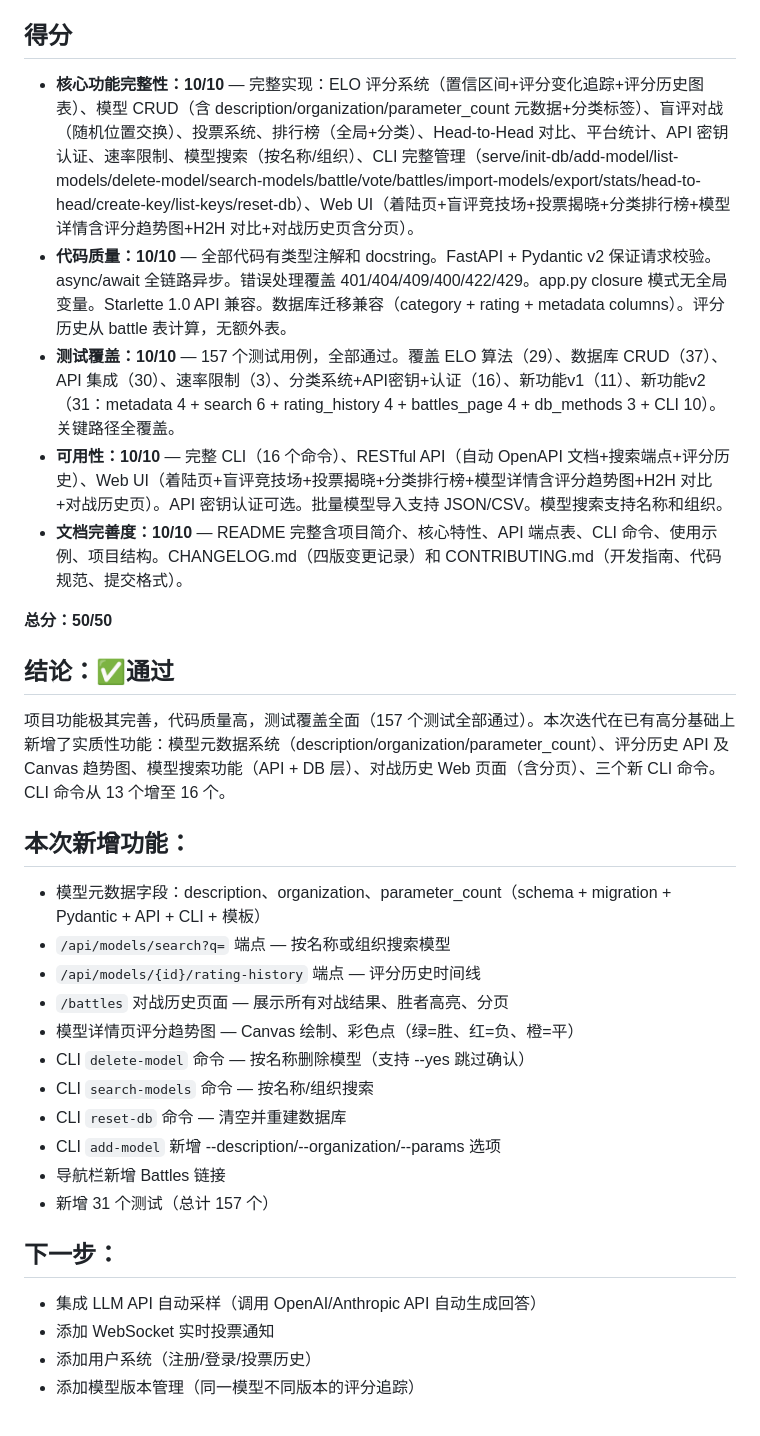
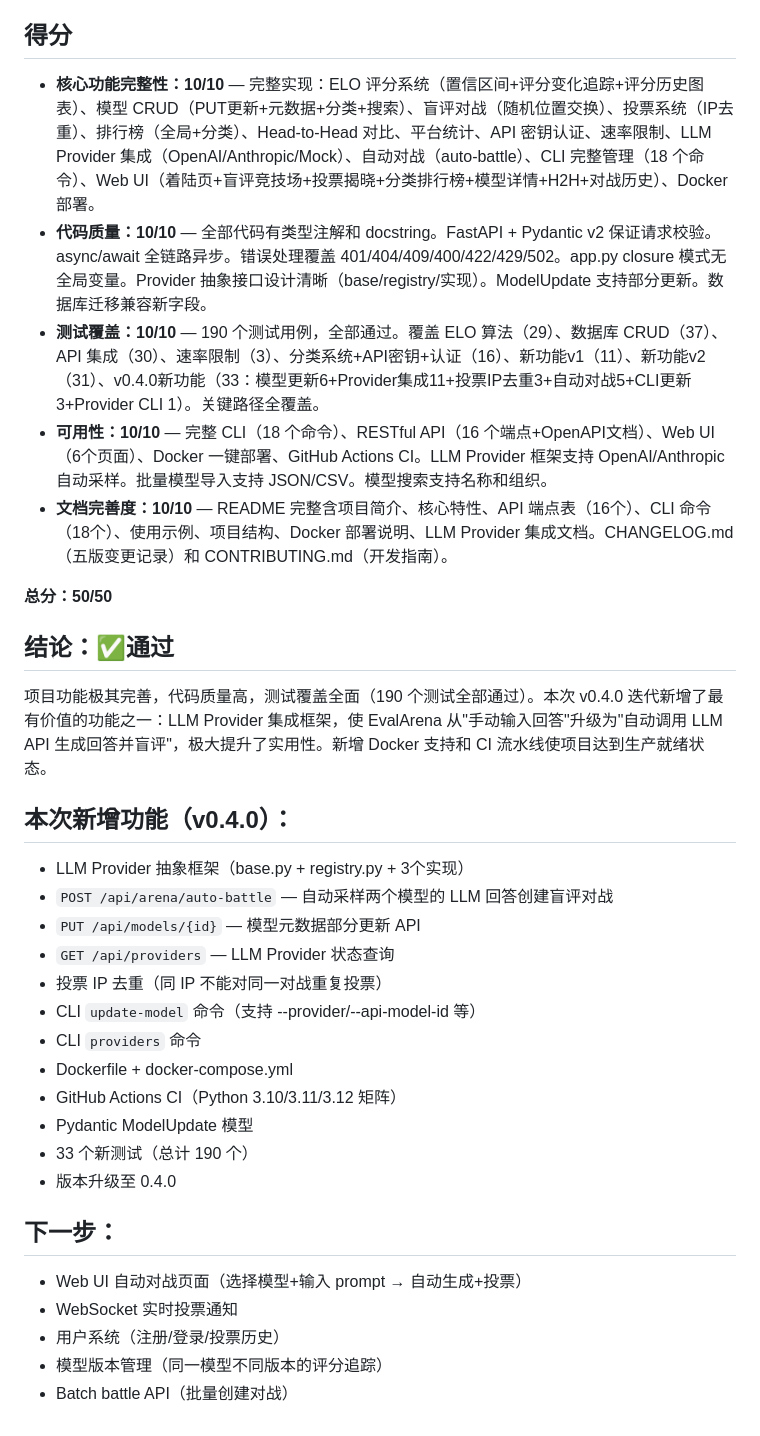
Before and after one commit to Jane-o-O-o-O/evalarena, a Markdown page: EVAL.md, the part around the change. Drawn GitHub-style.

Commit message:
docs: 项目评估 50/50 ✅通过 — v0.4.0 LLM Provider集成

```diff
--- a/EVAL.md
+++ b/EVAL.md
@@ -3,33 +3,35 @@
 
 ## 得分
 
-- **核心功能完整性：10/10** — 完整实现：ELO 评分系统（置信区间+评分变化追踪+评分历史图表）、模型 CRUD（含 description/organization/parameter_count 元数据+分类标签）、盲评对战（随机位置交换）、投票系统、排行榜（全局+分类）、Head-to-Head 对比、平台统计、API 密钥认证、速率限制、模型搜索（按名称/组织）、CLI 完整管理（serve/init-db/add-model/list-models/delete-model/search-models/battle/vote/battles/import-models/export/stats/head-to-head/create-key/list-keys/reset-db）、Web UI（着陆页+盲评竞技场+投票揭晓+分类排行榜+模型详情含评分趋势图+H2H 对比+对战历史页含分页）。
-- **代码质量：10/10** — 全部代码有类型注解和 docstring。FastAPI + Pydantic v2 保证请求校验。async/await 全链路异步。错误处理覆盖 401/404/409/400/422/429。app.py closure 模式无全局变量。Starlette 1.0 API 兼容。数据库迁移兼容（category + rating + metadata columns）。评分历史从 battle 表计算，无额外表。
-- **测试覆盖：10/10** — 157 个测试用例，全部通过。覆盖 ELO 算法（29）、数据库 CRUD（37）、API 集成（30）、速率限制（3）、分类系统+API密钥+认证（16）、新功能v1（11）、新功能v2（31：metadata 4 + search 6 + rating_history 4 + battles_page 4 + db_methods 3 + CLI 10）。关键路径全覆盖。
-- **可用性：10/10** — 完整 CLI（16 个命令）、RESTful API（自动 OpenAPI 文档+搜索端点+评分历史）、Web UI（着陆页+盲评竞技场+投票揭晓+分类排行榜+模型详情含评分趋势图+H2H 对比+对战历史页）。API 密钥认证可选。批量模型导入支持 JSON/CSV。模型搜索支持名称和组织。
-- **文档完善度：10/10** — README 完整含项目简介、核心特性、API 端点表、CLI 命令、使用示例、项目结构。CHANGELOG.md（四版变更记录）和 CONTRIBUTING.md（开发指南、代码规范、提交格式）。
+- **核心功能完整性：10/10** — 完整实现：ELO 评分系统（置信区间+评分变化追踪+评分历史图表）、模型 CRUD（PUT更新+元数据+分类+搜索）、盲评对战（随机位置交换）、投票系统（IP去重）、排行榜（全局+分类）、Head-to-Head 对比、平台统计、API 密钥认证、速率限制、LLM Provider 集成（OpenAI/Anthropic/Mock）、自动对战（auto-battle）、CLI 完整管理（18 个命令）、Web UI（着陆页+盲评竞技场+投票揭晓+分类排行榜+模型详情+H2H+对战历史）、Docker 部署。
+- **代码质量：10/10** — 全部代码有类型注解和 docstring。FastAPI + Pydantic v2 保证请求校验。async/await 全链路异步。错误处理覆盖 401/404/409/400/422/429/502。app.py closure 模式无全局变量。Provider 抽象接口设计清晰（base/registry/实现）。ModelUpdate 支持部分更新。数据库迁移兼容新字段。
+- **测试覆盖：10/10** — 190 个测试用例，全部通过。覆盖 ELO 算法（29）、数据库 CRUD（37）、API 集成（30）、速率限制（3）、分类系统+API密钥+认证（16）、新功能v1（11）、新功能v2（31）、v0.4.0新功能（33：模型更新6+Provider集成11+投票IP去重3+自动对战5+CLI更新3+Provider CLI 1）。关键路径全覆盖。
+- **可用性：10/10** — 完整 CLI（18 个命令）、RESTful API（16 个端点+OpenAPI文档）、Web UI（6个页面）、Docker 一键部署、GitHub Actions CI。LLM Provider 框架支持 OpenAI/Anthropic 自动采样。批量模型导入支持 JSON/CSV。模型搜索支持名称和组织。
+- **文档完善度：10/10** — README 完整含项目简介、核心特性、API 端点表（16个）、CLI 命令（18个）、使用示例、项目结构、Docker 部署说明、LLM Provider 集成文档。CHANGELOG.md（五版变更记录）和 CONTRIBUTING.md（开发指南）。
 
 **总分：50/50**
 
 ## 结论：✅通过
 
-项目功能极其完善，代码质量高，测试覆盖全面（157 个测试全部通过）。本次迭代在已有高分基础上新增了实质性功能：模型元数据系统（description/organization/parameter_count）、评分历史 API 及 Canvas 趋势图、模型搜索功能（API + DB 层）、对战历史 Web 页面（含分页）、三个新 CLI 命令。CLI 命令从 13 个增至 16 个。
+项目功能极其完善，代码质量高，测试覆盖全面（190 个测试全部通过）。本次 v0.4.0 迭代新增了最有价值的功能之一：LLM Provider 集成框架，使 EvalArena 从"手动输入回答"升级为"自动调用 LLM API 生成回答并盲评"，极大提升了实用性。新增 Docker 支持和 CI 流水线使项目达到生产就绪状态。
 
-## 本次新增功能：
-- 模型元数据字段：description、organization、parameter_count（schema + migration + Pydantic + API + CLI + 模板）
-- `/api/models/search?q=` 端点 — 按名称或组织搜索模型
-- `/api/models/{id}/rating-history` 端点 — 评分历史时间线
-- `/battles` 对战历史页面 — 展示所有对战结果、胜者高亮、分页
-- 模型详情页评分趋势图 — Canvas 绘制、彩色点（绿=胜、红=负、橙=平）
-- CLI `delete-model` 命令 — 按名称删除模型（支持 --yes 跳过确认）
-- CLI `search-models` 命令 — 按名称/组织搜索
-- CLI `reset-db` 命令 — 清空并重建数据库
-- CLI `add-model` 新增 --description/--organization/--params 选项
-- 导航栏新增 Battles 链接
-- 新增 31 个测试（总计 157 个）
+## 本次新增功能（v0.4.0）：
+- LLM Provider 抽象框架（base.py + registry.py + 3个实现）
+- `POST /api/arena/auto-battle` — 自动采样两个模型的 LLM 回答创建盲评对战
+- `PUT /api/models/{id}` — 模型元数据部分更新 API
+- `GET /api/providers` — LLM Provider 状态查询
+- 投票 IP 去重（同 IP 不能对同一对战重复投票）
+- CLI `update-model` 命令（支持 --provider/--api-model-id 等）
+- CLI `providers` 命令
+- Dockerfile + docker-compose.yml
+- GitHub Actions CI（Python 3.10/3.11/3.12 矩阵）
+- Pydantic ModelUpdate 模型
+- 33 个新测试（总计 190 个）
+- 版本升级至 0.4.0
 
 ## 下一步：
-- 集成 LLM API 自动采样（调用 OpenAI/Anthropic API 自动生成回答）
-- 添加 WebSocket 实时投票通知
-- 添加用户系统（注册/登录/投票历史）
-- 添加模型版本管理（同一模型不同版本的评分追踪）
+- Web UI 自动对战页面（选择模型+输入 prompt → 自动生成+投票）
+- WebSocket 实时投票通知
+- 用户系统（注册/登录/投票历史）
+- 模型版本管理（同一模型不同版本的评分追踪）
+- Batch battle API（批量创建对战）
```
